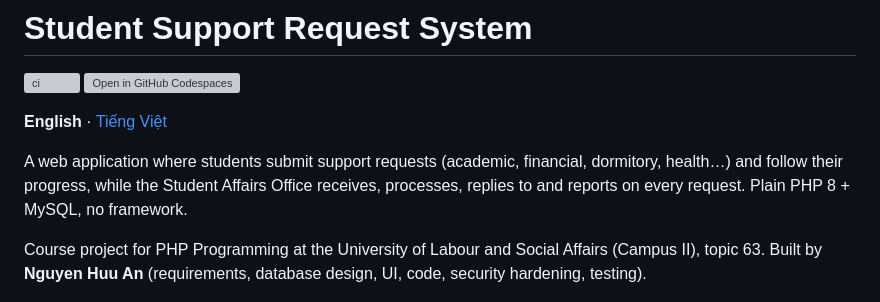
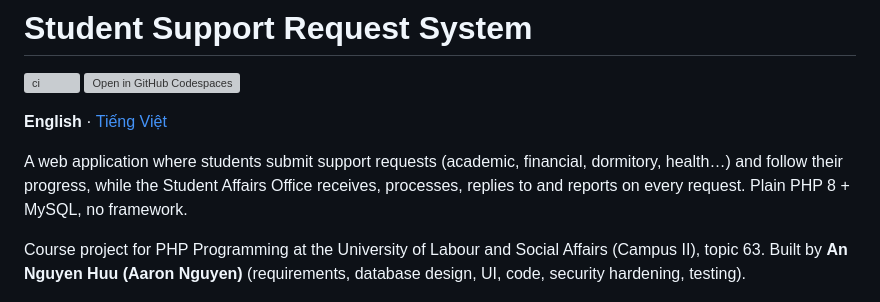
Before and after one commit to AaronNguyen2504/student-support-system, a Markdown page: README.md, the part around the change. Rendered like a GitHub page; grey boxes are pictures that could not be loaded.

Commit message:
README: use English name order

```diff
--- a/README.md
+++ b/README.md
@@ -7,7 +7,7 @@
 
 A web application where students submit support requests (academic, financial, dormitory, health…) and follow their progress, while the Student Affairs Office receives, processes, replies to and reports on every request. Plain PHP 8 + MySQL, no framework.
 
-Course project for PHP Programming at the University of Labour and Social Affairs (Campus II), topic 63. Built by **Nguyen Huu An** (requirements, database design, UI, code, security hardening, testing).
+Course project for PHP Programming at the University of Labour and Social Affairs (Campus II), topic 63. Built by **An Nguyen Huu (Aaron Nguyen)** (requirements, database design, UI, code, security hardening, testing).
 
 ![Home page](docs/screenshots/home.png)
 
```
